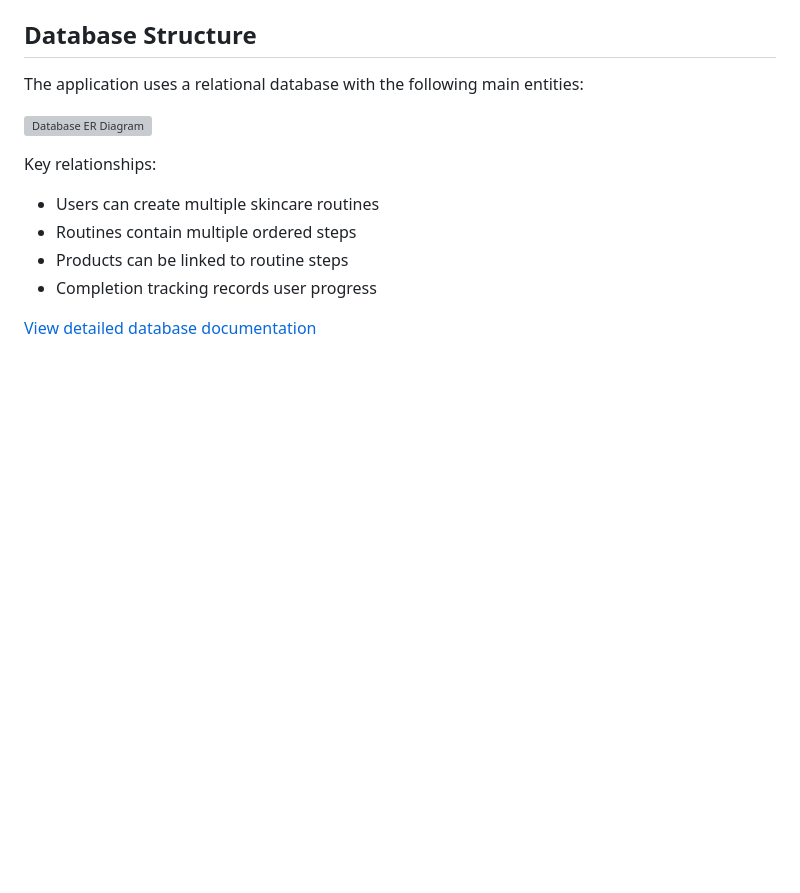
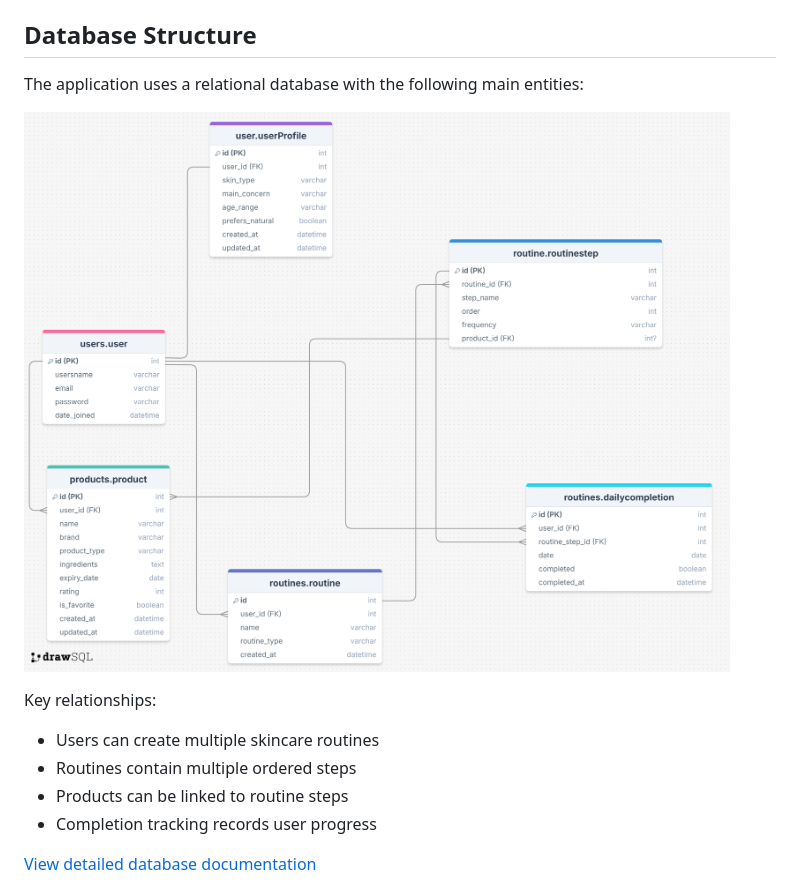
Before and after one commit to iismail06/Skincare_tracker_SKYN, a Markdown page: README.md, the part around the change. Rendered like a GitHub page; pictures changed too: documentation/database/ER diagram.png (added); blank space fills up the shorter version; grey boxes are pictures that could not be loaded.

```diff
--- a/README.md
+++ b/README.md
@@ -42,7 +42,7 @@ The goal of SKYN is to help users build consistent skincare habits by tracking t
 
 The application uses a relational database with the following main entities:
 
-![Database ER Diagram](documentation/database/er_diagram.png)
+![Database ER Diagram](documentation/database/ER%20diagram.png)
 
 Key relationships:
 
```
Also changed, not shown: documentation/database/README.md (+1 -1 lines), documentation/database/er_diagram_info.md (+1 -1 lines), 5 other files.
